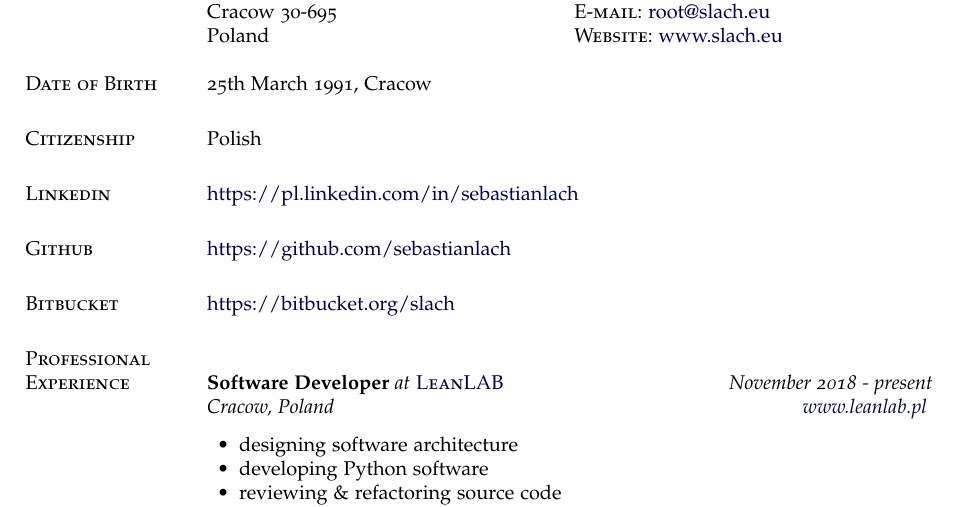
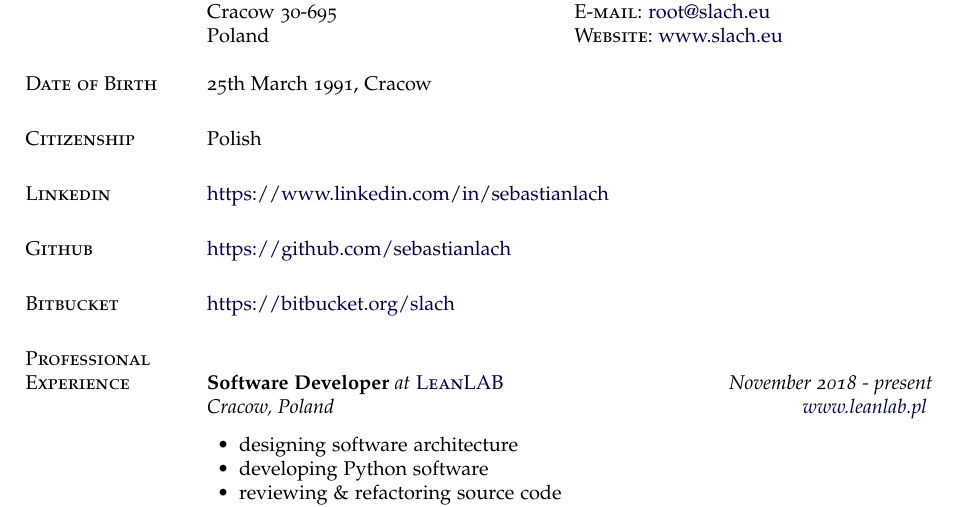
Before and after one commit to sebastianlach/curriculum-vitae, a LaTeX document (eng.tex): part of page 1 of 5, cut so that both start at the same text. Compiled offline with pdfLaTeX.

Commit message:
Update LinkedIn URL in CV

```diff
--- a/eng.tex
+++ b/eng.tex
@@ -116,7 +116,7 @@ Poland
 Polish
 
 \section{Linkedin}
-\doilink{https://pl.linkedin.com/in/sebastianlach}
+\doilink{https://www.linkedin.com/in/sebastianlach}
 
 \section{Github}
 \doilink{https://github.com/sebastianlach}
```
